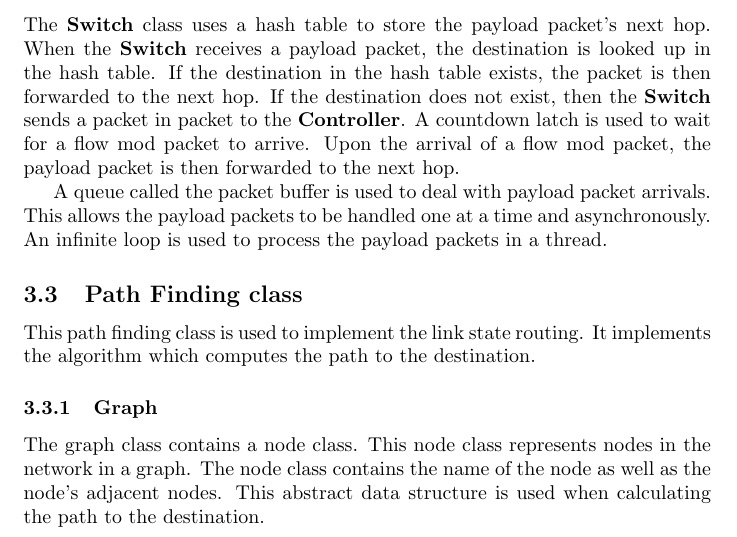
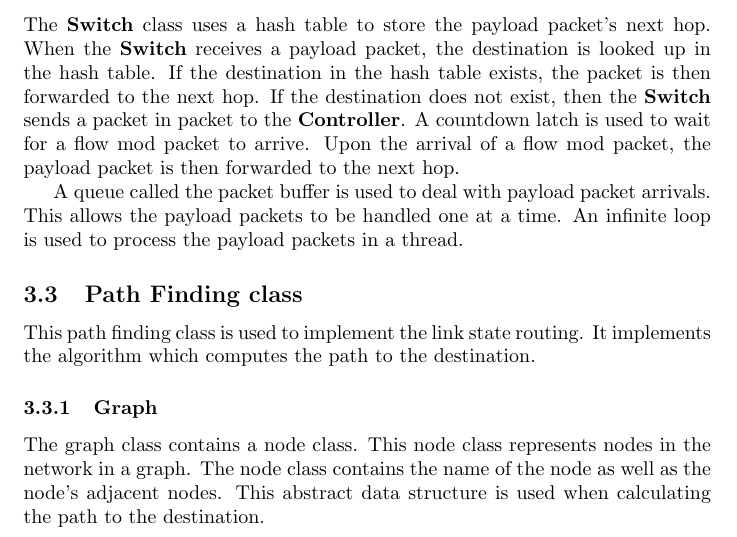
Before and after one commit to lexesj/java-openflow, a LaTeX document (report/Lexes-Jan-Mantiquilla-CNC.tex): part of page 7 of 9, cut so that both start at the same text. Compiled offline with pdfLaTeX.

Commit message:
Remove typo

```diff
--- a/report/Lexes-Jan-Mantiquilla-CNC.tex
+++ b/report/Lexes-Jan-Mantiquilla-CNC.tex
@@ -284,8 +284,8 @@ arrival of a flow mod packet, the payload packet is then forwarded to the
 next hop.
 
 A queue called the packet buffer is used to deal with payload packet arrivals.
-This allows the payload packets to be handled one at a time and asynchronously.
-An infinite loop is used to process the payload packets in a thread.
+This allows the payload packets to be handled one at a time.  An infinite loop
+is used to process the payload packets in a thread.
 
 \subsection{Path Finding class}
 This path finding class is used to implement the link state routing. It
```
